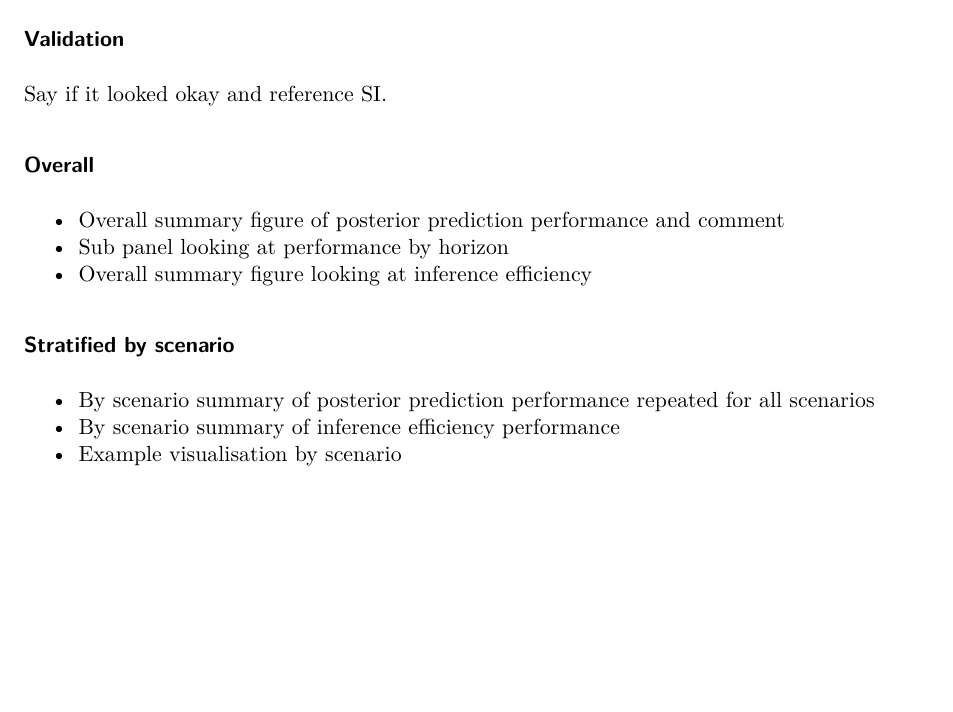
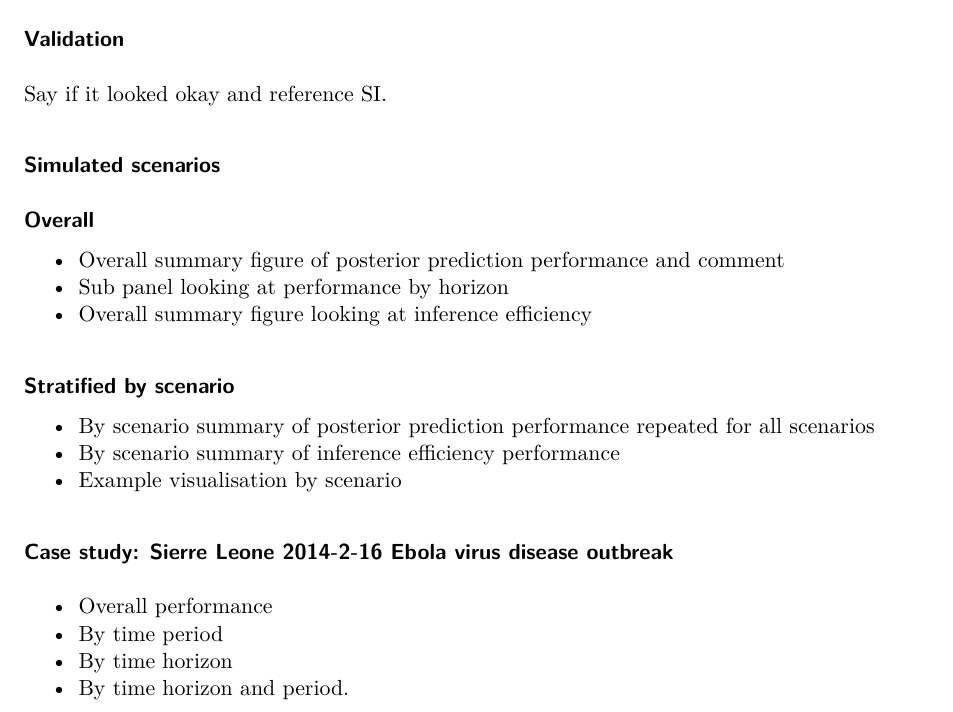
Before and after one commit to SamuelBrand1/sampling_rt_vs_Rt, a Quarto document (main.qmd): part of page 9 of 11, cut so that both start at the same text, the shorter picture padded with empty space. Rendered offline with R 4.5, knitr and Pandoc in place of Quarto, then LaTeX, with nearby package versions.

Commit message:
add case study to results

```diff
--- a/main.qmd
+++ b/main.qmd
@@ -232,17 +232,26 @@ The evaluation framework uses the scoringutils and scoringRules R packages for q
 
 Say if it looked okay and reference SI.
 
-### Overall
+### Simulated scenarios
+
+#### Overall
 
 - Overall summary figure of posterior prediction performance and comment
 - Sub panel looking at performance by horizon
 - Overall summary figure looking at inference efficiency
 
-### Stratified by scenario
+#### Stratified by scenario
 
 - By scenario summary of posterior prediction performance repeated for all scenarios
 - By scenario summary of inference efficiency performance
 - Example visualisation by scenario
+
+### Case study: Sierre Leone 2014-2-16 Ebola virus disease outbreak
+
+- Overall performance
+- By time period
+- By time horizon
+- By time horizon and period.
 
 ## Discussion
 
```
